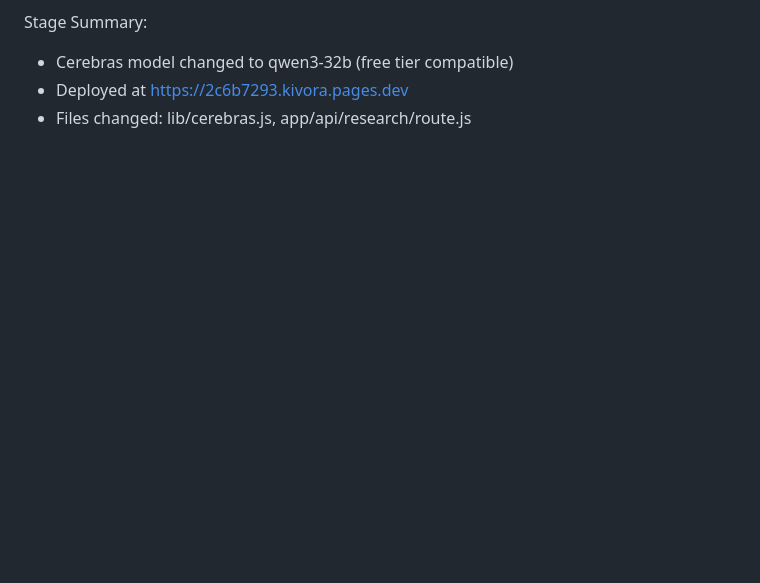
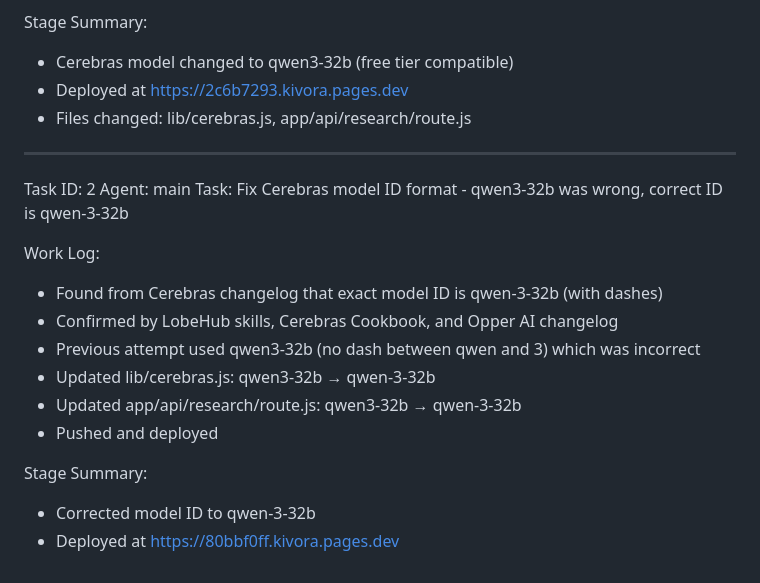
Before and after one commit to horsnel/kivora, a Markdown page: worklog.md, the part around the change. GitHub-like rendering; blank space fills up the shorter version.

Commit message:
edb5092c-a0ae-4e63-8485-8358324a67cc

```diff
--- a/worklog.md
+++ b/worklog.md
@@ -112,3 +112,20 @@ Stage Summary:
 - Cerebras model changed to qwen3-32b (free tier compatible)
 - Deployed at https://2c6b7293.kivora.pages.dev
 - Files changed: lib/cerebras.js, app/api/research/route.js
+
+---
+Task ID: 2
+Agent: main
+Task: Fix Cerebras model ID format - qwen3-32b was wrong, correct ID is qwen-3-32b
+
+Work Log:
+- Found from Cerebras changelog that exact model ID is qwen-3-32b (with dashes)
+- Confirmed by LobeHub skills, Cerebras Cookbook, and Opper AI changelog
+- Previous attempt used qwen3-32b (no dash between qwen and 3) which was incorrect
+- Updated lib/cerebras.js: qwen3-32b → qwen-3-32b
+- Updated app/api/research/route.js: qwen3-32b → qwen-3-32b
+- Pushed and deployed
+
+Stage Summary:
+- Corrected model ID to qwen-3-32b
+- Deployed at https://80bbf0ff.kivora.pages.dev
```
